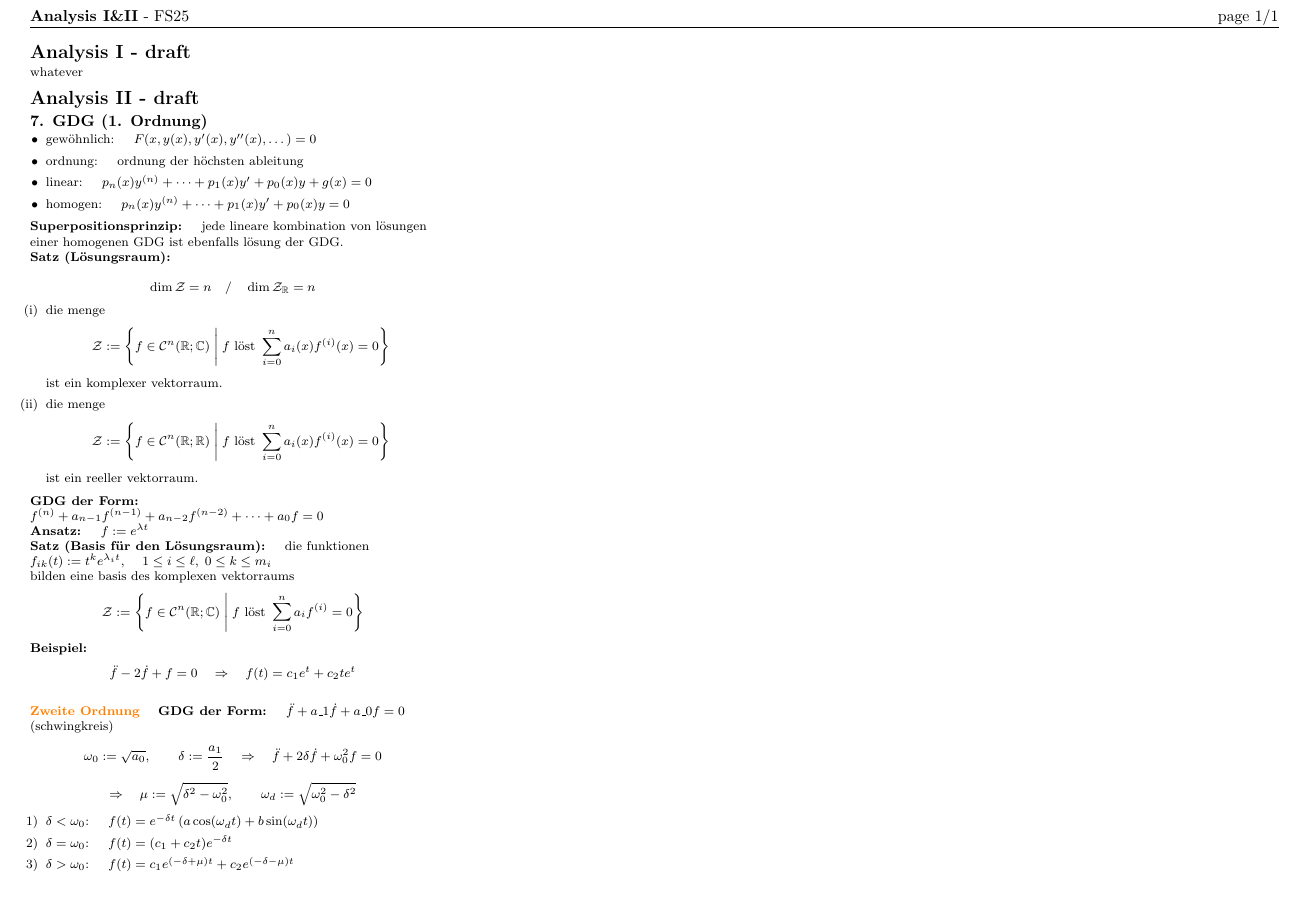
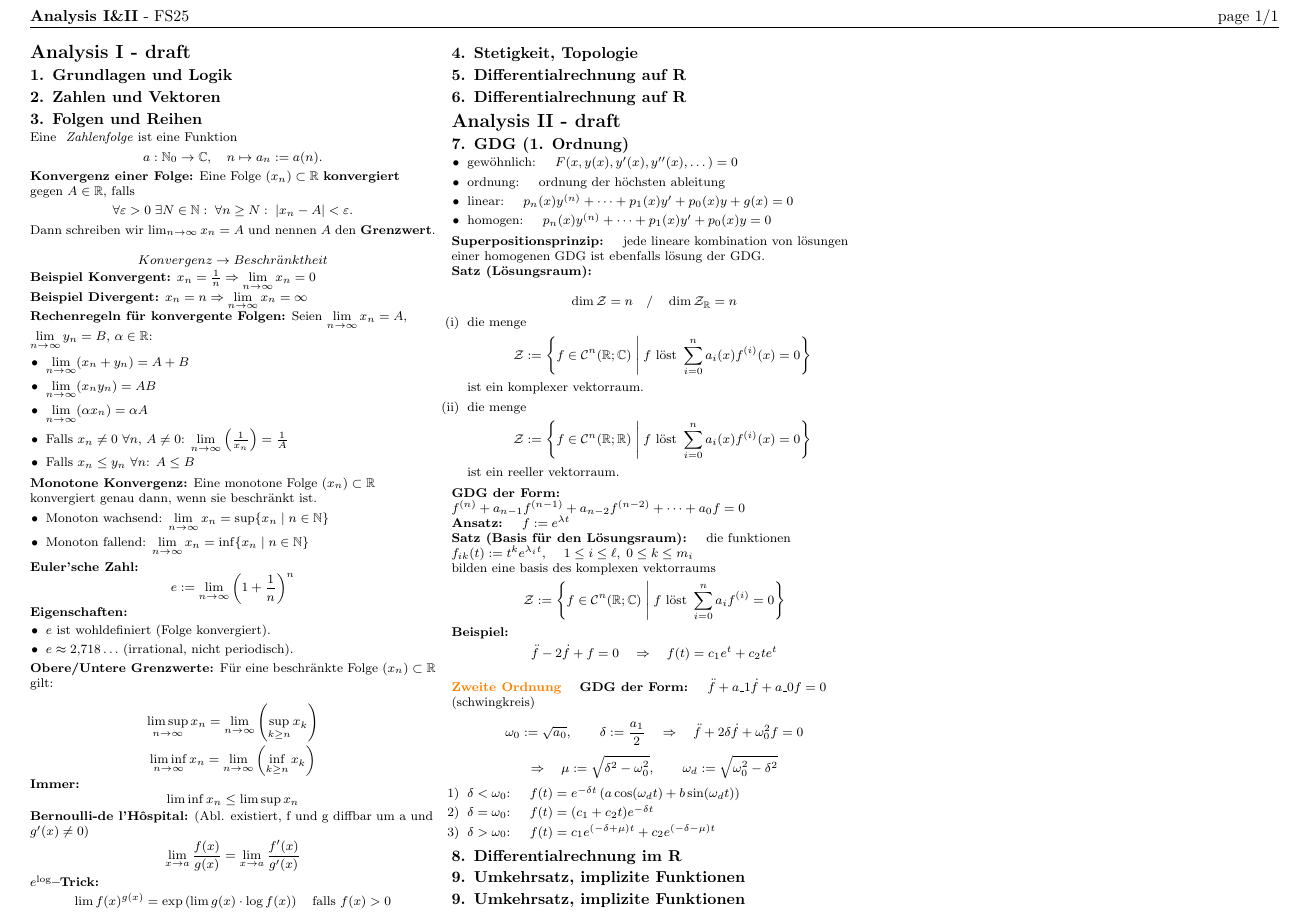
Before and after one commit to kepler-69c/SS25_Analysis_Cheatsheet, a LaTeX document (overleaf_remote_src/main.tex, which reads overleaf_remote_src/content/analysis1.tex, overleaf_remote_src/content/analysis2.tex): part of the page, cut so that both start at the same text, the shorter picture padded with empty space. Compiled offline with pdfLaTeX.

Commit message:
Sync with overleaf remote

```diff
--- a/overleaf_remote_src/content/analysis1.tex
+++ b/overleaf_remote_src/content/analysis1.tex
@@ -1,2 +1,104 @@
 \section{Analysis I - draft}
-whatever
+
+% Grundlagen und Logik___________________________________________________________________________________________________
+%%%%%%
+\subsection{1. Grundlagen und Logik}
+
+% Zahlen und Vektoren___________________________________________________________________________________________________
+%%%%%%
+\subsection{2. Zahlen und Vektoren}
+
+
+% Folgen und Reihen ___________________________________________________________________________________________________
+%%%%%%
+\subsection{3. Folgen und Reihen}
+Eine \emph{ Zahlenfolge} ist eine Funktion
+\[
+a : \mathbb{N}_0 \to \mathbb{C}, \quad n \mapsto a_n := a(n).
+\]
+
+\textbf{Konvergenz einer Folge:}
+Eine Folge \( (x_n) \subset \mathbb{R} \) \textbf{konvergiert} gegen \( A \in \mathbb{R} \), falls
+\[
+\forall \varepsilon > 0\; \exists N \in \mathbb{N}:\; \forall n \geq N:\; |x_n - A| < \varepsilon.
+\]
+Dann schreiben wir \( \lim_{n \to \infty} x_n = A \) und nennen \( A \) den \textbf{Grenzwert}.
+
+\[
+Konvergenz \to Beschränktheit
+\]
+
+\textbf{Beispiel Konvergent:} \( x_n = \frac{1}{n} \Rightarrow \lim\limits_{n \to \infty} x_n = 0 \)
+
+\textbf{Beispiel Divergent:} \( x_n = n \Rightarrow \lim\limits_{n \to \infty} x_n = \infty \)
+
+\textbf{Rechenregeln für konvergente Folgen:}
+Seien \( \lim\limits_{n \to \infty} x_n = A \), \( \lim\limits_{n \to \infty} y_n = B \), \( \alpha \in \mathbb{R} \):
+
+\begin{itemize}
+  \item \( \lim\limits_{n \to \infty} (x_n + y_n) = A + B \)
+  \item \( \lim\limits_{n \to \infty} (x_n y_n) = AB \)
+  \item \( \lim\limits_{n \to \infty} (\alpha x_n) = \alpha A \)
+  \item Falls \( x_n \neq 0\ \forall n \), \( A \neq 0 \):
+        \( \lim\limits_{n \to \infty} \left( \frac{1}{x_n} \right) = \frac{1}{A} \)
+  \item Falls \( x_n \leq y_n\ \forall n \): \( A \leq B \)
+\end{itemize}
+
+\textbf{Monotone Konvergenz:}
+Eine monotone Folge \( (x_n) \subset \mathbb{R} \) konvergiert genau dann, wenn sie beschränkt ist.
+
+\begin{itemize}
+  \item Monoton wachsend:
+  \( \lim\limits_{n \to \infty} x_n = \sup \{ x_n \mid n \in \mathbb{N} \} \)
+
+  \item Monoton fallend:
+  \( \lim\limits_{n \to \infty} x_n = \inf \{ x_n \mid n \in \mathbb{N} \} \)
+\end{itemize}
+
+\textbf{Euler'sche Zahl:}
+\[
+e := \lim\limits_{n \to \infty} \left( 1 + \frac{1}{n} \right)^n
+\]
+
+\textbf{Eigenschaften:}
+\begin{itemize}
+  \item \( e \) ist wohldefiniert (Folge konvergiert).
+  \item \( e \approx 2{,}718\ldots \) (irrational, nicht periodisch).
+\end{itemize}
+
+\textbf{Obere/Untere Grenzwerte:}
+Für eine beschränkte Folge \( (x_n) \subset \mathbb{R} \) gilt:
+
+\[
+\limsup\limits_{n \to \infty} x_n = \lim\limits_{n \to \infty} \left( \sup_{k \geq n} x_k \right)
+\]
+\[
+\liminf\limits_{n \to \infty} x_n = \lim\limits_{n \to \infty} \left( \inf_{k \geq n} x_k \right)
+\]
+
+\textbf{Immer:}
+\[
+\liminf x_n \leq \limsup x_n
+\]
+\textbf{Bernoulli-de l'Hôspital:} (Abl. existiert, f und g diffbar um a und $g'(x) \not = 0$)
+\[
+\lim\limits_{x \to a} \frac{f(x)}{g(x)} = \lim\limits_{x \to a} \frac{f'(x)}{g'(x)}
+\]
+\textbf{\( e^{\log} \)–Trick:}
+\[
+\lim f(x)^{g(x)} = \exp\left( \lim g(x) \cdot \log f(x) \right)
+\quad \text{falls } f(x) > 0
+\]
+
+% Stetigkeit und Topologie___________________________________________________________________________________________________
+%%%%%%
+\subsection{4. Stetigkeit, Topologie}
+
+
+% Differentialrechnung auf R___________________________________________________________________________________________________
+%%%%%%
+\subsection{5. Differentialrechnung auf R}
+
+% Integration___________________________________________________________________________________________________
+%%%%%%
+\subsection{6. Differentialrechnung auf R}
--- a/overleaf_remote_src/content/analysis2.tex
+++ b/overleaf_remote_src/content/analysis2.tex
@@ -74,3 +76,16 @@ bilden eine basis des komplexen vektorraums
   \item[3)] \( \delta > \omega_0 \): \quad
     \( f(t) = c_1 e^{(-\delta + \mu)t} + c_2 e^{(-\delta - \mu)t} \)
 \end{itemize}
+
+
+% Differentialrechnung im R___________________________________________________________________________________________________
+%%%%%%
+\subsection{8. Differentialrechnung im R}
+
+% Umkehrsatz, implizite Funktionen___________________________________________________________________________________________________
+%%%%%%
+\subsection{9. Umkehrsatz, implizite Funktionen}
+
+% Umkehrsatz, implizite Funktionen___________________________________________________________________________________________________
+%%%%%%
+\subsection{9. Umkehrsatz, implizite Funktionen}
```
Also changed, not shown: overleaf_remote_src/content/analysis2.tex (2 more changed lines).
